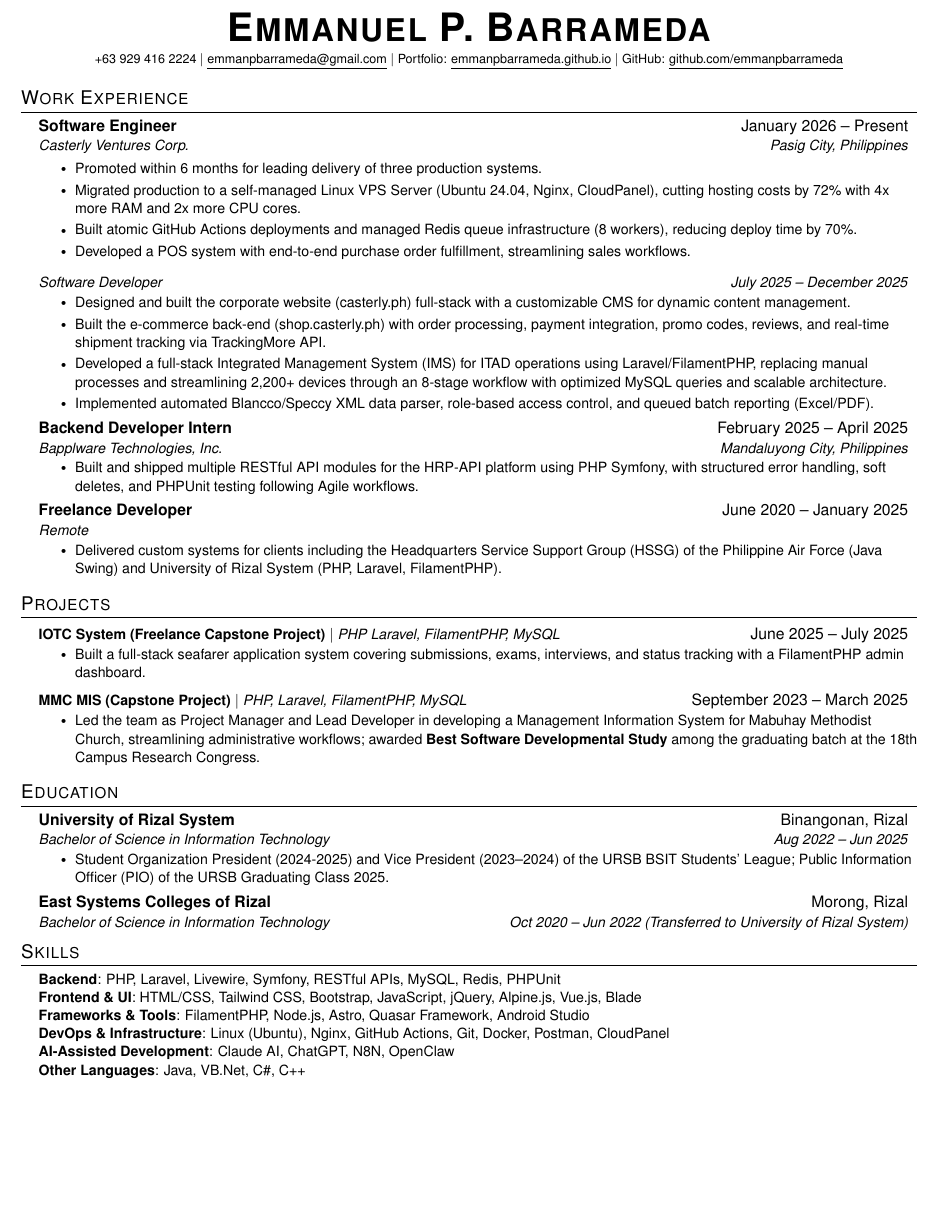
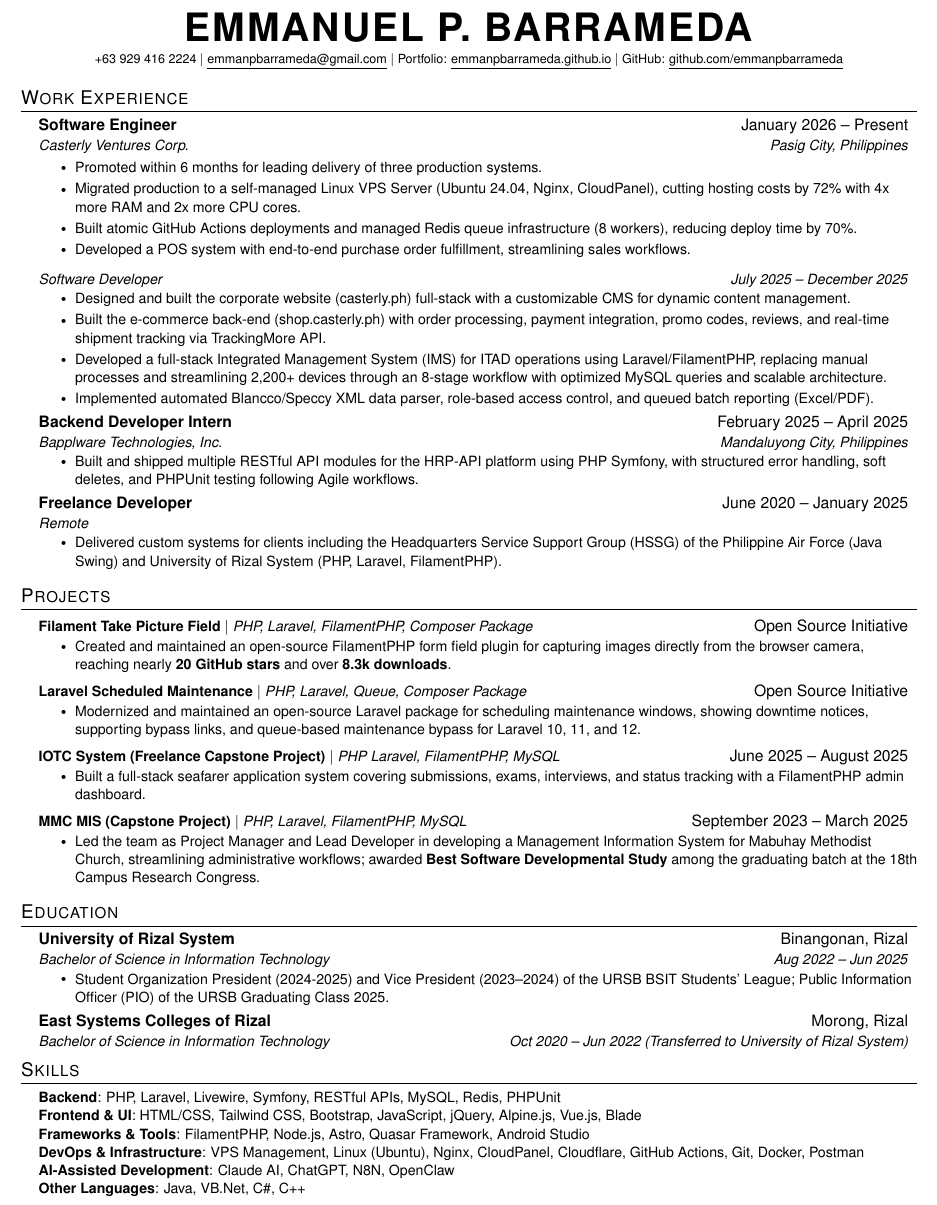
Before and after one commit to emmanpbarrameda/EMMANPBARRAMEDA_RESUME, a LaTeX CV (RESUME/main.tex): part of the page, cut at the place of the change, the shorter picture padded with empty space. Compiled offline with pdfLaTeX.

Commit message:
v8.2 added - Download the PDF file of this resume to view it clearly
v8.2 added - Download the PDF file of this resume to view it clearly

```diff
--- a/RESUME/main.tex
+++ b/RESUME/main.tex
@@ -117,7 +117,7 @@
 % \end{tabular*}
 
 \begin{center}
-    \textbf{\Huge \scshape Emmanuel P. Barrameda} \\ \vspace{1pt}
+    \textbf{\Huge \scshape EMMANUEL P. BARRAMEDA} \\ \vspace{1pt}
     \footnotesize
     +63 929 416 2224 $|$ \href{mailto:emmanpbarrameda@gmail.com}{\underline{emmanpbarrameda@gmail.com}} $|$
     \href{https://emmanpbarrameda.github.io/}
@@ -224,7 +224,21 @@
     \resumeSubHeadingListStart
 
     \resumeProjectHeading
-      {\href{https://iotc-mis.site/}{\textbf{IOTC System (Freelance Capstone Project)}} $|$ \emph{PHP Laravel, FilamentPHP, MySQL}}{June 2025 -- July 2025}
+      {\href{https://github.com/emmanpbarrameda/filament-take-picture-field}
+      {\textbf{Filament Take Picture Field} $|$ \emph{PHP, Laravel, FilamentPHP, Composer Package}}}{Open Source Initiative}
+      \resumeItemListStart
+        \resumeItem{Created and maintained an open-source FilamentPHP form field plugin for capturing images directly from the browser camera, reaching nearly \textbf{20 GitHub stars} and over \textbf{8.3k downloads}.}
+      \resumeItemListEnd
+
+    \resumeProjectHeading
+      {\href{https://github.com/emmanpbarrameda/laravel-scheduled-maintenance}
+      {\textbf{Laravel Scheduled Maintenance} $|$ \emph{PHP, Laravel, Queue, Composer Package}}}{Open Source Initiative}
+      \resumeItemListStart
+        \resumeItem{Modernized and maintained an open-source Laravel package for scheduling maintenance windows, showing downtime notices, supporting bypass links, and queue-based maintenance bypass for Laravel 10, 11, and 12.}
+      \resumeItemListEnd
+
+    \resumeProjectHeading
+      {\href{https://iotc-mis.site/}{\textbf{IOTC System (Freelance Capstone Project)}} $|$ \emph{PHP Laravel, FilamentPHP, MySQL}}{June 2025 -- August 2025}
       \resumeItemListStart
         \resumeItem{Built a full-stack seafarer application system covering submissions, exams, interviews, and status tracking with a FilamentPHP admin dashboard.}
       \resumeItemListEnd
@@ -269,7 +283,7 @@
      \textbf{Backend}{: PHP, Laravel, Livewire, Symfony, RESTful APIs, MySQL, Redis, PHPUnit} \\
      \textbf{Frontend \& UI}{: HTML/CSS, Tailwind CSS, Bootstrap, JavaScript, jQuery, Alpine.js, Vue.js, Blade} \\
      \textbf{Frameworks \& Tools}{: FilamentPHP, Node.js, Astro, Quasar Framework, Android Studio} \\
-     \textbf{DevOps \& Infrastructure}{: Linux (Ubuntu), Nginx, GitHub Actions, Git, Docker, Postman, CloudPanel} \\
+     \textbf{DevOps \& Infrastructure}{: VPS Management, Linux (Ubuntu), Nginx, CloudPanel, Cloudflare, GitHub Actions, Git, Docker, Postman} \\
      \textbf{AI-Assisted Development}{: Claude AI, ChatGPT, N8N, OpenClaw} \\
      \textbf{Other Languages}{: Java, VB.Net, C\#, C++} \\
     }}
```
Also changed, not shown: RESUME/EMMANPBARRAMEDA_RESUME.pdf.
